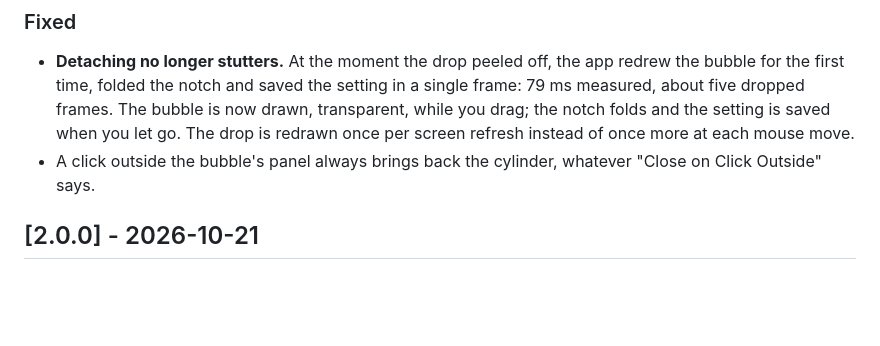
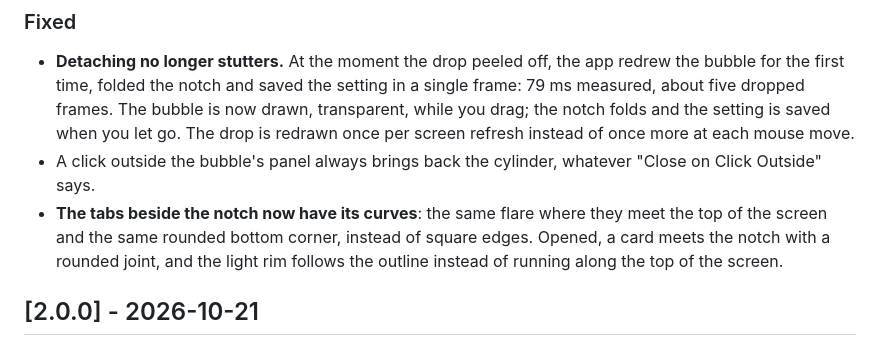
Before and after one commit to Slybald/claude-notch, a Markdown page: CHANGELOG.md, the part around one of its changes. Rendered like a GitHub page; blank space fills up the shorter version.

Commit message:
chore(release): 2.1.0
Co-Authored-By: Claude Opus 5.5 <noreply@anthropic.com>

```diff
--- a/CHANGELOG.md
+++ b/CHANGELOG.md
@@ -30,6 +32,9 @@ The format follows [Keep a Changelog](https://keepachangelog.com/en/1.1.0/) and
   now drawn, transparent, while you drag; the notch folds and the setting is saved when you let go. The drop is redrawn
   once per screen refresh instead of once more at each mouse move.
 - A click outside the bubble's panel always brings back the cylinder, whatever "Close on Click Outside" says.
+- **The tabs beside the notch now have its curves**: the same flare where they meet the top of the screen and the
+  same rounded bottom corner, instead of square edges. Opened, a card meets the notch with a rounded joint, and the
+  light rim follows the outline instead of running along the top of the screen.
 
 ## [2.0.0] - 2026-10-21
 
```
Also changed, not shown: other parts of CHANGELOG.md (+2 -0 lines).
